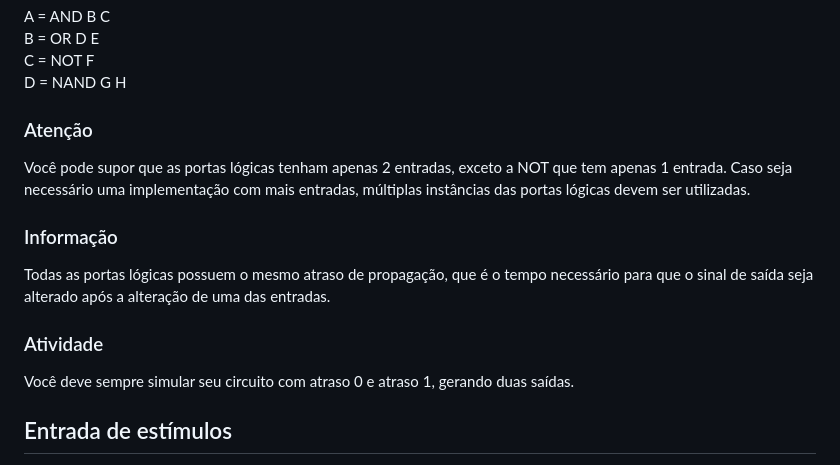
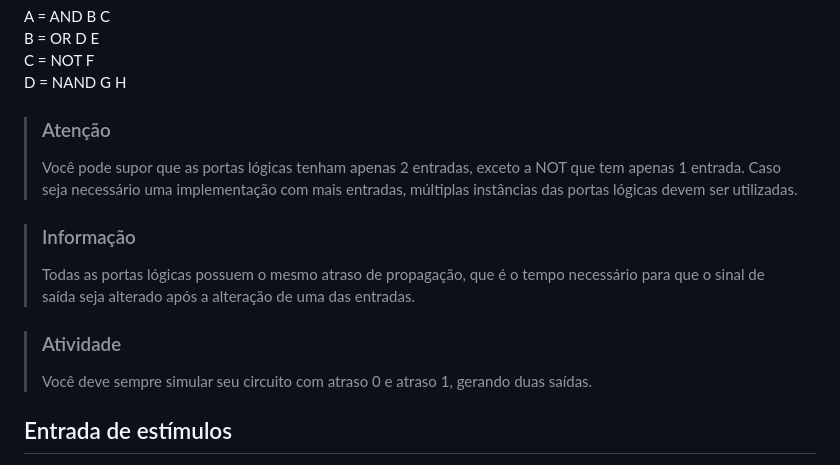
Before and after one commit to rubenscp/RCP-MO601-Project-01, a Markdown page: documents/project-01-specification.md, the part around the change. Drawn GitHub-style.

Commit message:
Adding documentation

```diff
--- a/documents/project-01-specification.md
+++ b/documents/project-01-specification.md
@@ -30,17 +30,14 @@ B = OR D E
 C = NOT F
 D = NAND G H
 
-### Atenção
+> ### Atenção
+> Você pode supor que as portas lógicas tenham apenas 2 entradas, exceto a NOT que tem apenas 1 entrada. Caso seja necessário uma implementação com mais entradas, múltiplas instâncias das portas lógicas devem ser utilizadas.
 
-Você pode supor que as portas lógicas tenham apenas 2 entradas, exceto a NOT que tem apenas 1 entrada. Caso seja necessário uma implementação com mais entradas, múltiplas instâncias das portas lógicas devem ser utilizadas.
+> ### Informação
+> Todas as portas lógicas possuem o mesmo atraso de propagação, que é o tempo necessário para que o sinal de saída seja alterado após a alteração de uma das entradas.
 
-### Informação
-
-Todas as portas lógicas possuem o mesmo atraso de propagação, que é o tempo necessário para que o sinal de saída seja alterado após a alteração de uma das entradas.
-
-### Atividade
-
-Você deve sempre simular seu circuito com atraso 0 e atraso 1, gerando duas saídas.
+> ### Atividade
+> Você deve sempre simular seu circuito com atraso 0 e atraso 1, gerando duas saídas.
 
 ## Entrada de estímulos
 A entrada de estímulos é uma lista de valores para cada variável e indicadores de tempo. As variáveis possuem atribuições simples como "A = 0" ou "B = 1". Os indicadores de tempo sempre começam com um sinal + seguido por um número que indica quanto tempo precisa avançar a simulação, como "+10" que indica um avanço de 10 ciclos na simulação. Atribua zero a toda variável que não tiver valor inicial definido. Por exemplo, a entrada:
```
